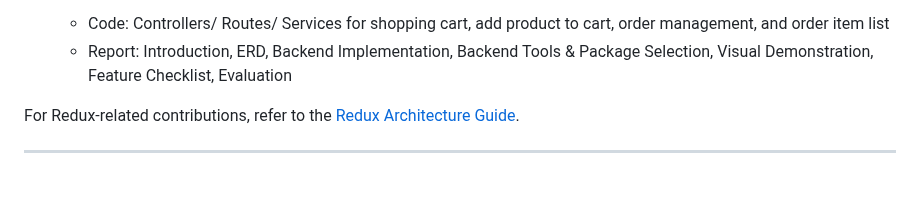
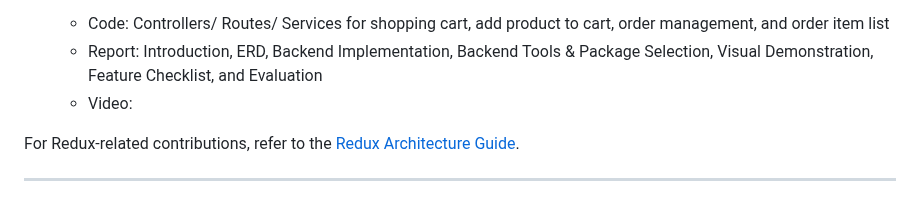
Before and after one commit to truongbaan/COSC2769_FullStack_Group_Project, a Markdown page: README.md, the part around the change. GitHub-like rendering.

Commit message:
Update contributor details in README.md

```diff
--- a/README.md
+++ b/README.md
@@ -73,7 +73,8 @@ This project is a group assignment. Below are the contributions of each member:
   **Student ID**: s3975844
   **Jobs**:
   + Code: Controllers/ Routes/ Services for shopping cart, add product to cart, order management, and order item list
-  + Report: Introduction, ERD, Backend Implementation, Backend Tools & Package Selection, Visual Demonstration, Feature Checklist, Evaluation
+  + Report: Introduction, ERD, Backend Implementation, Backend Tools & Package Selection, Visual Demonstration, Feature Checklist, and Evaluation
+  + Video:
 
 For Redux-related contributions, refer to the [Redux Architecture Guide](docs/REDUX.md).
 
```
